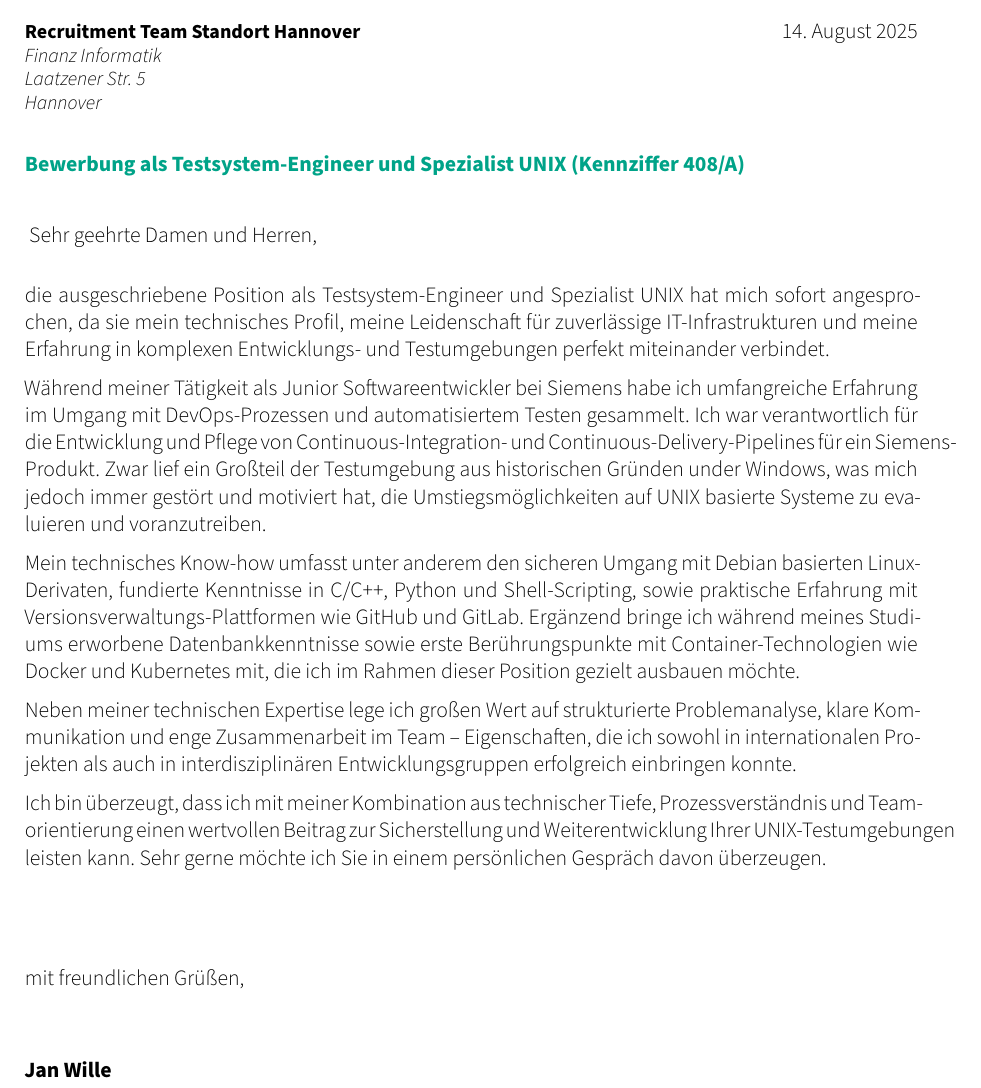
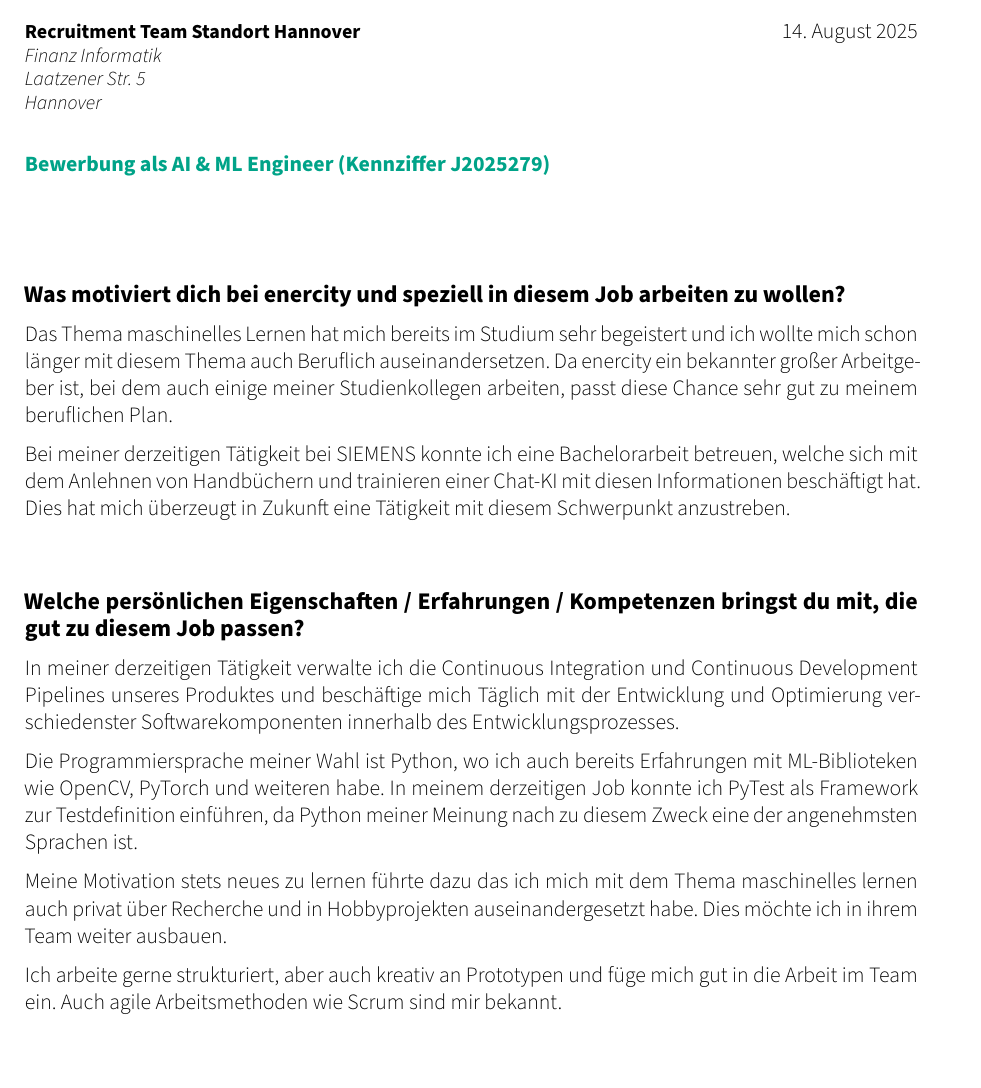
Before and after one commit to Cube707/resume, a LaTeX CV (cover_letter.tex): part of the page, cut so that both start at the same text. Compiled offline with XeLaTeX.

Commit message:
bewerbung Enercity: ML&AI Engineer

```diff
--- a/cover_letter.tex
+++ b/cover_letter.tex
@@ -46,40 +46,40 @@
 
 \begin{document}
 
-\subject{\color{awesome-emerald}{Bewerbung als Testsystem-Engineer und Spezialist UNIX (Kennziffer 408/A)}}
-\opening{Sehr geehrte Damen und Herren,}
+\subject{\color{awesome-emerald}{Bewerbung als AI \& ML Engineer (Kennziffer J2025279)}}
+\opening{}
 \makelettertitle
 \justifying
 
-die ausgeschriebene Position als Testsystem-Engineer und Spezialist UNIX hat mich sofort
-angesprochen, da sie mein technisches Profil, meine Leidenschaft für zuverlässige IT-Infrastrukturen
-und meine Erfahrung in komplexen Entwicklungs- und Testumgebungen perfekt miteinander verbindet.
+{\large\textbf{Was motiviert dich bei enercity und speziell in diesem Job arbeiten zu wollen?}}
 
-Während meiner Tätigkeit als Junior Softwareentwickler bei Siemens habe ich umfangreiche Erfahrung
-im Umgang mit DevOps-Prozessen und automatisiertem Testen gesammelt. Ich war
-verantwortlich für die Entwicklung und Pflege von Continuous-Integration- und
-Continuous-Delivery-Pipelines für ein Siemens-Produkt. Zwar lief ein Großteil der Testumgebung aus
-historischen Gründen under Windows, was mich jedoch immer gestört und motiviert hat, die
-Umstiegsmöglichkeiten auf UNIX basierte Systeme zu evaluieren und voranzutreiben.
+Das Thema maschinelles Lernen hat mich bereits im Studium sehr begeistert und ich wollte mich schon
+länger mit diesem Thema auch Beruflich auseinandersetzen.
+Da enercity ein bekannter großer Arbeitgeber ist, bei dem auch einige meiner Studienkollegen
+arbeiten, passt diese Chance sehr gut zu meinem beruflichen Plan.
 
-Mein technisches Know-how umfasst unter anderem den sicheren Umgang mit  Debian basierten Linux-Derivaten,
-fundierte Kenntnisse in C/C++, Python und Shell-Scripting, sowie praktische Erfahrung mit
-Versionsverwaltungs-Plattformen wie GitHub und GitLab.
-Ergänzend bringe ich während meines Studiums erworbene Datenbankkenntnisse sowie
-erste Berührungspunkte mit Container-Technologien wie Docker und Kubernetes mit, die ich im
-Rahmen dieser Position gezielt ausbauen möchte.
+Bei meiner derzeitigen Tätigkeit bei SIEMENS konnte ich eine Bachelorarbeit betreuen, welche sich
+mit dem Anlehnen von Handbüchern und trainieren einer Chat-KI mit diesen Informationen beschäftigt
+hat. Dies hat mich überzeugt in Zukunft eine Tätigkeit mit diesem Schwerpunkt anzustreben.
 
-Neben meiner technischen Expertise lege ich großen Wert auf strukturierte Problemanalyse, klare
-Kommunikation und enge Zusammenarbeit im Team – Eigenschaften, die ich sowohl in internationalen
-Projekten als auch in interdisziplinären Entwicklungsgruppen erfolgreich einbringen konnte.
+\vspace{2\baselineskip}
+{\large\textbf{Welche persönlichen Eigenschaften / Erfahrungen / Kompetenzen bringst du mit, die gut zu diesem Job passen?}}
 
-Ich bin überzeugt, dass ich mit meiner Kombination aus technischer Tiefe, Prozessverständnis und
-Teamorientierung einen wertvollen Beitrag zur Sicherstellung und Weiterentwicklung Ihrer
-UNIX-Testumgebungen leisten kann. Sehr gerne möchte ich Sie in einem persönlichen Gespräch davon
-überzeugen.
+In meiner derzeitigen Tätigkeit verwalte ich die Continuous Integration und Continuous Development
+Pipelines unseres Produktes und beschäftige mich Täglich mit der Entwicklung und Optimierung
+verschiedenster Softwarekomponenten innerhalb des Entwicklungsprozesses.
 
-\vspace{3\baselineskip}
-\closing{mit freundlichen Grüßen,}
-\makeletterclosing
+Die Programmiersprache meiner Wahl ist Python, wo ich auch bereits Erfahrungen mit ML-Biblioteken
+wie OpenCV, PyTorch und weiteren habe. In meinem derzeitigen Job konnte ich PyTest als Framework zur
+Testdefinition einführen, da Python meiner Meinung nach zu diesem Zweck eine der angenehmsten
+Sprachen ist.
+
+Meine Motivation stets neues zu lernen führte dazu das ich mich mit dem Thema maschinelles lernen
+auch privat über Recherche und in Hobbyprojekten auseinandergesetzt habe. Dies möchte ich in ihrem
+Team weiter ausbauen.
+
+Ich arbeite gerne strukturiert, aber auch kreativ an Prototypen und füge mich gut in die Arbeit im
+Team ein. Auch agile Arbeitsmethoden wie Scrum sind mir bekannt.
+
 
 \end{document}
```
Also changed, not shown: resume.tex (+17 -12 lines).
